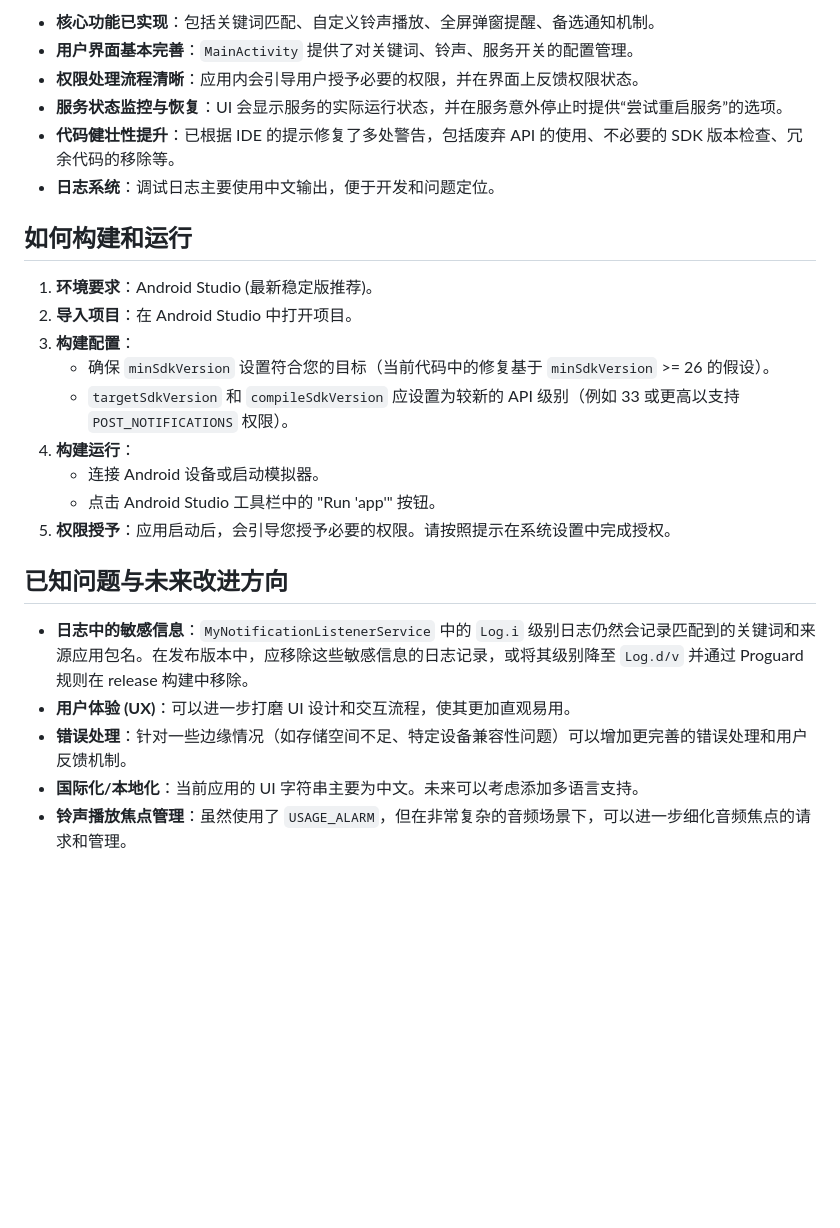
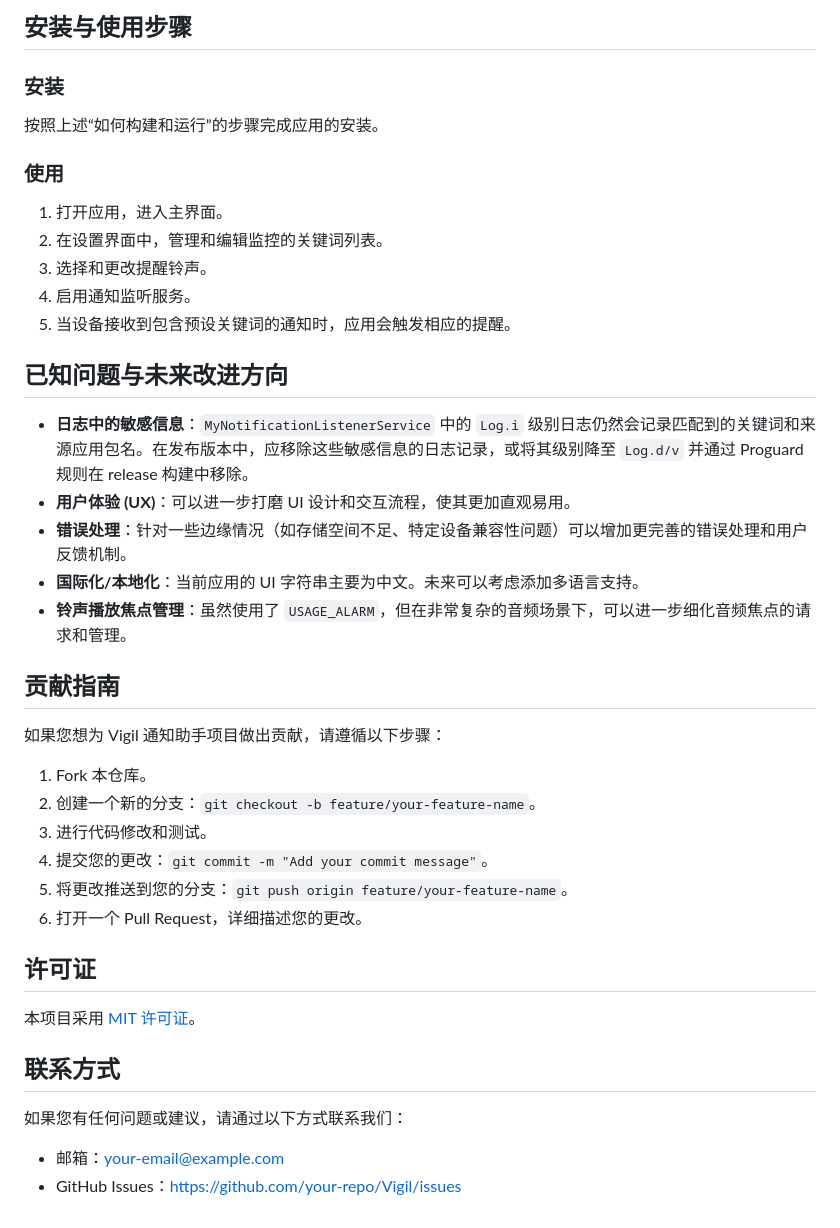
Before and after one commit to XGWNJE/Vigil, a Markdown page: README.md, the part around one of its changes. GitHub-like rendering; blank space fills up the shorter version.

```diff
--- a/README.md
+++ b/README.md
@@ -46,27 +54,35 @@ Vigil 通知助手是一款 Android 应用程序，旨在监控设备接收到
 
-* **核心功能已实现**：包括关键词匹配、自定义铃声播放、全屏弹窗提醒、备选通知机制。
-* **用户界面基本完善**：`MainActivity` 提供了对关键词、铃声、服务开关的配置管理。
-* **权限处理流程清晰**：应用内会引导用户授予必要的权限，并在界面上反馈权限状态。
-* **服务状态监控与恢复**：UI 会显示服务的实际运行状态，并在服务意外停止时提供“尝试重启服务”的选项。
-* **代码健壮性提升**：已根据 IDE 的提示修复了多处警告，包括废弃 API 的使用、不必要的 SDK 版本检查、冗余代码的移除等。
-* **日志系统**：调试日志主要使用中文输出，便于开发和问题定位。
+## 安装与使用步骤
+### 安装
+按照上述“如何构建和运行”的步骤完成应用的安装。
 
-## 如何构建和运行
-
-1.  **环境要求**：Android Studio (最新稳定版推荐)。
-2.  **导入项目**：在 Android Studio 中打开项目。
-3.  **构建配置**：
-    * 确保 `minSdkVersion` 设置符合您的目标（当前代码中的修复基于 `minSdkVersion` >= 26 的假设）。
-    * `targetSdkVersion` 和 `compileSdkVersion` 应设置为较新的 API 级别（例如 33 或更高以支持 `POST_NOTIFICATIONS` 权限）。
-4.  **构建运行**：
-    * 连接 Android 设备或启动模拟器。
-    * 点击 Android Studio 工具栏中的 "Run 'app'" 按钮。
-5.  **权限授予**：应用启动后，会引导您授予必要的权限。请按照提示在系统设置中完成授权。
+### 使用
+1. 打开应用，进入主界面。
+2. 在设置界面中，管理和编辑监控的关键词列表。
+3. 选择和更改提醒铃声。
+4. 启用通知监听服务。
+5. 当设备接收到包含预设关键词的通知时，应用会触发相应的提醒。
 
 ## 已知问题与未来改进方向
+- **日志中的敏感信息**：`MyNotificationListenerService` 中的 `Log.i` 级别日志仍然会记录匹配到的关键词和来源应用包名。在发布版本中，应移除这些敏感信息的日志记录，或将其级别降至 `Log.d/v` 并通过 Proguard 规则在 release 构建中移除。
+- **用户体验 (UX)**：可以进一步打磨 UI 设计和交互流程，使其更加直观易用。
+- **错误处理**：针对一些边缘情况（如存储空间不足、特定设备兼容性问题）可以增加更完善的错误处理和用户反馈机制。
+- **国际化/本地化**：当前应用的 UI 字符串主要为中文。未来可以考虑添加多语言支持。
+- **铃声播放焦点管理**：虽然使用了 `USAGE_ALARM`，但在非常复杂的音频场景下，可以进一步细化音频焦点的请求和管理。
 
-* **日志中的敏感信息**：`MyNotificationListenerService` 中的 `Log.i` 级别日志仍然会记录匹配到的关键词和来源应用包名。在发布版本中，应移除这些敏感信息的日志记录，或将其级别降至 `Log.d/v` 并通过 Proguard 规则在 release 构建中移除。
-* **用户体验 (UX)**：可以进一步打磨 UI 设计和交互流程，使其更加直观易用。
-* **错误处理**：针对一些边缘情况（如存储空间不足、特定设备兼容性问题）可以增加更完善的错误处理和用户反馈机制。
-* **国际化/本地化**：当前应用的 UI 字符串主要为中文。未来可以考虑添加多语言支持。
-* **铃声播放焦点管理**：虽然使用了 `USAGE_ALARM`，但在非常复杂的音频场景下，可以进一步细化音频焦点的请求和管理。
+## 贡献指南
+如果您想为 Vigil 通知助手项目做出贡献，请遵循以下步骤：
+1. Fork 本仓库。
+2. 创建一个新的分支：`git checkout -b feature/your-feature-name`。
+3. 进行代码修改和测试。
+4. 提交您的更改：`git commit -m "Add your commit message"`。
+5. 将更改推送到您的分支：`git push origin feature/your-feature-name`。
+6. 打开一个 Pull Request，详细描述您的更改。
+
+## 许可证
+本项目采用 [MIT 许可证](LICENSE)。
+
+## 联系方式
+如果您有任何问题或建议，请通过以下方式联系我们：
+- 邮箱：[your-email@example.com](mailto:your-email@example.com)
+- GitHub Issues：[https://github.com/your-repo/Vigil/issues](https://github.com/your-repo/Vigil/issues)
```
Also changed, not shown: other parts of README.md (+39 -31 lines).
